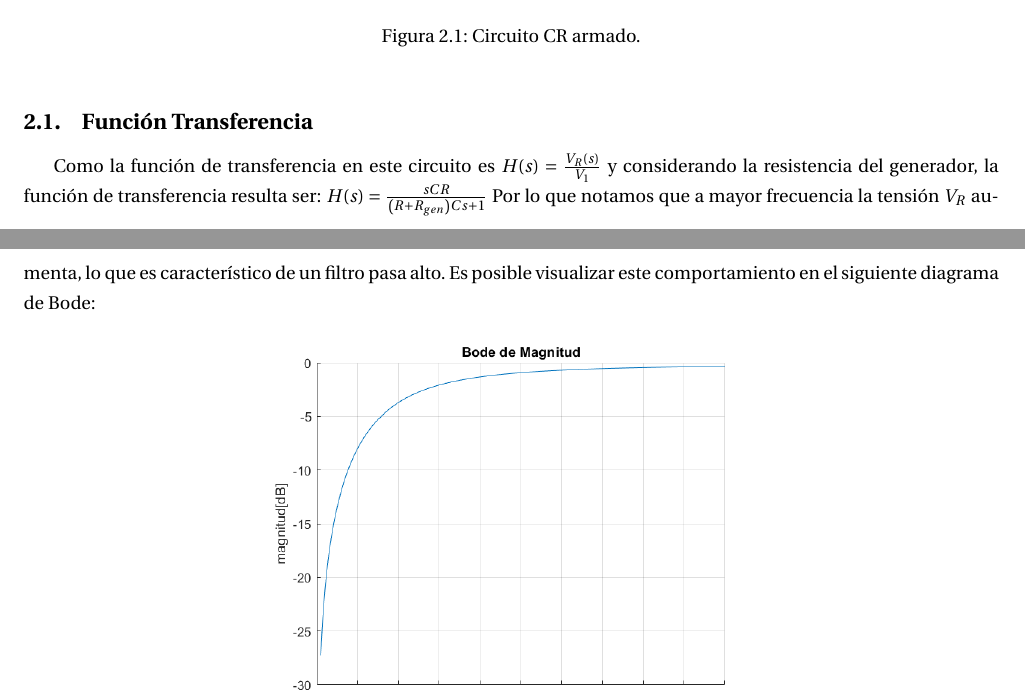
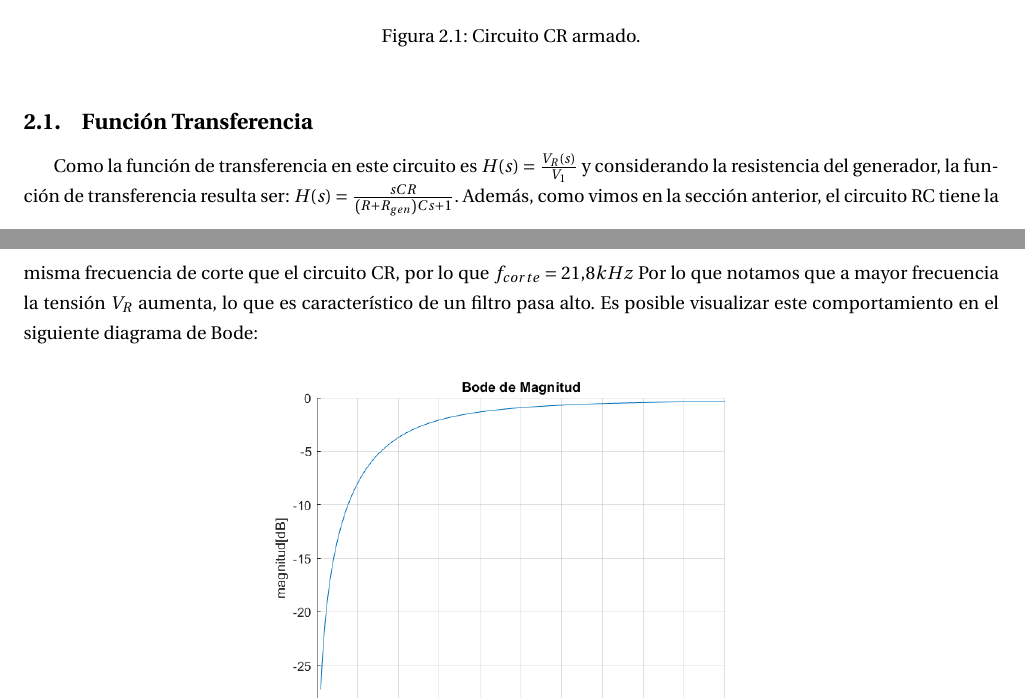
Before and after one commit to LuFernandez/lab-electronica, a LaTeX document (tp1/informe/TP1 labo.tex): two parts of pages 8 and 9 of 15, joined at a grey line, cut so that both start at the same text. Compiled offline with pdfLaTeX.

Commit message:
casi listo, falta imagen ej4

```diff
--- a/tp1/informe/TP1 labo.tex
+++ b/tp1/informe/TP1 labo.tex
@@ -263,8 +263,7 @@ Se armó el circuito de la figura inferior con los componentes anteriores.
 
 \subsection{Función Transferencia}
 
-Como la función de transferencia en este circuito es $H(s) = \frac{V_R(s)}{V_1}$ y considerando la resistencia del generador, la función de transferencia resulta ser:
-$H(s) = \frac{sCR}{\left(R+R_{gen}\right)Cs+1}$
+Como la función de transferencia en este circuito es $H(s) = \frac{V_R(s)}{V_1}$ y considerando la resistencia del generador, la función de transferencia resulta ser: $H(s) = \frac{sCR}{\left(R+R_{gen}\right)Cs+1}$. Además, como vimos en la sección anterior, el circuito RC tiene la misma frecuencia de corte que el circuito CR, por lo que $f_{corte}=21.8kHz$
 Por lo que notamos que a mayor frecuencia la tensión $V_R$ aumenta, lo que es característico de un filtro pasa alto. Es posible visualizar este comportamiento en el siguiente diagrama de Bode:
 
 \begin{figure}[h!]
```
Also changed, not shown: tp1/informe/TP1 labo.pdf, 3 other files.
